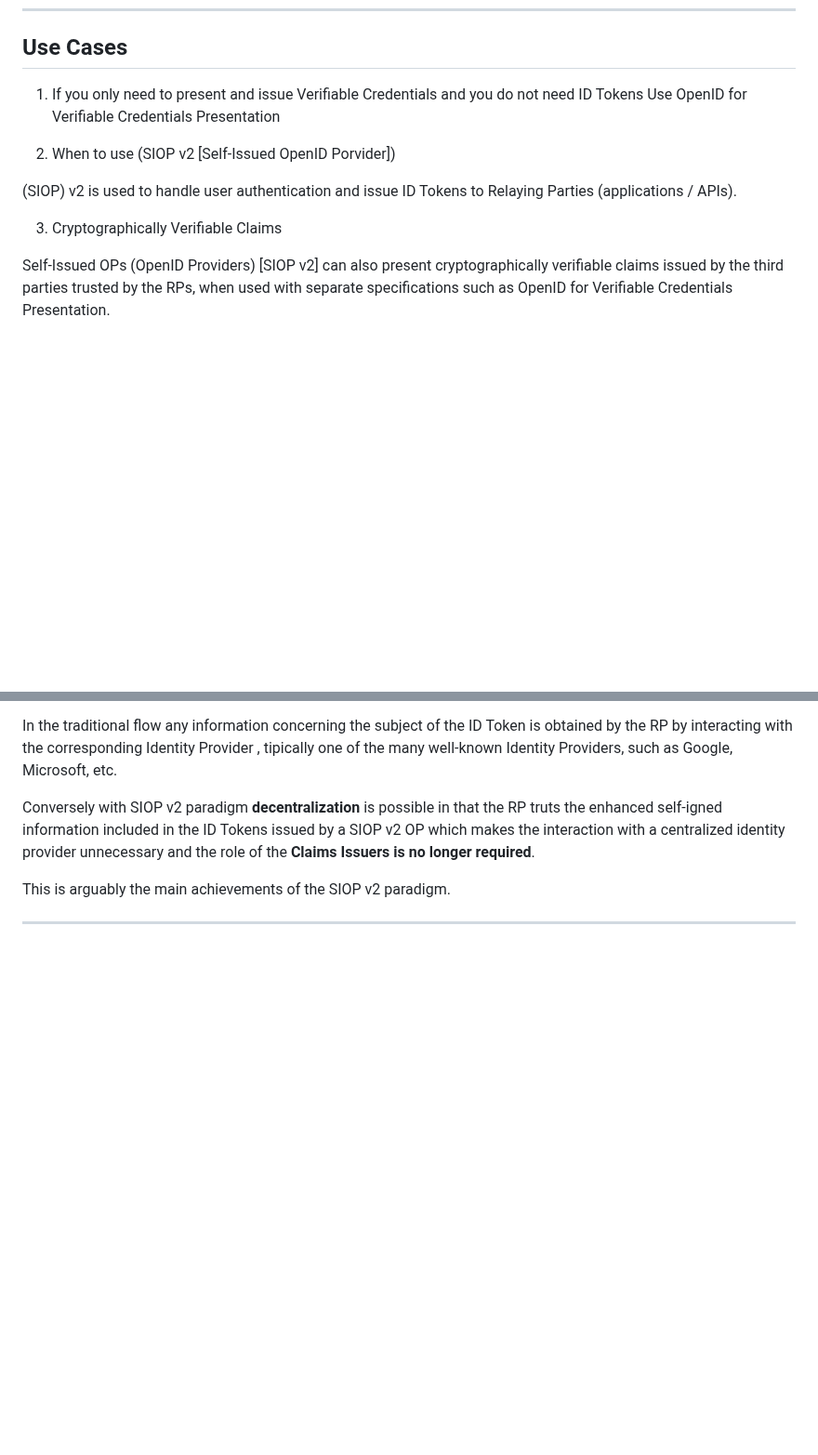
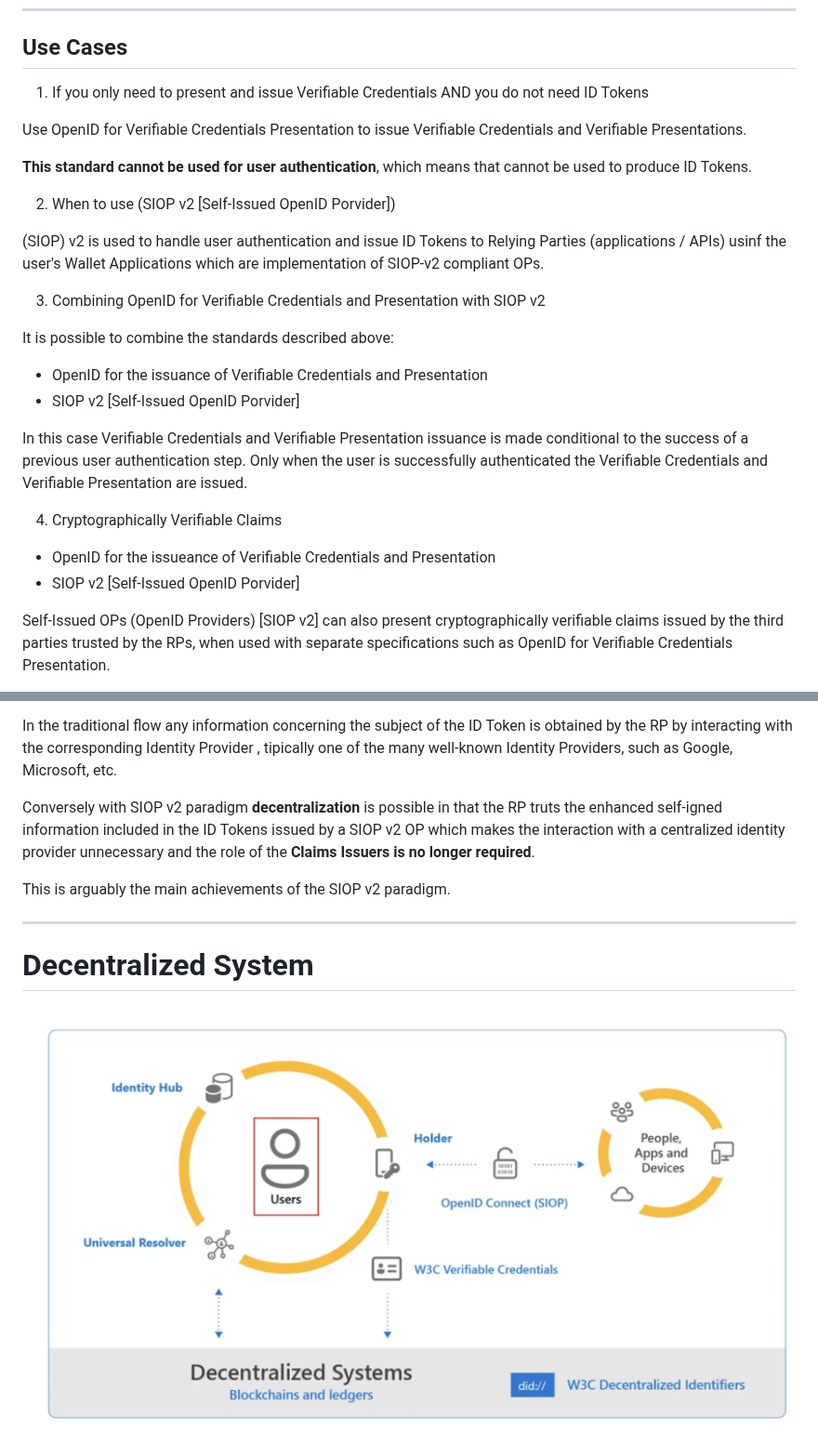
Before and after one commit to D76X/TechnicalArticles, a Markdown page: Microsoft Entra Verified ID/Microsoft Entra Verified ID.md, 2 parts joined by grey strips. Shown at 93% size. GitHub-like rendering; pictures changed too: Microsoft Entra Verified ID/04.DecentralizedSystem.png (added); blank space fills up the shorter version.

```diff
--- a/Microsoft Entra Verified ID/Microsoft Entra Verified ID.md
+++ b/Microsoft Entra Verified ID/Microsoft Entra Verified ID.md
@@ -331,15 +331,36 @@ The flow from the image can be described as follows:
 
 ## Use Cases
 
-1. If you only need to present and issue Verifiable Credentials and you do not need ID Tokens
-Use OpenID for Verifiable Credentials Presentation
+1. If you only need to present and issue Verifiable Credentials AND you do not need ID Tokens
+
+Use OpenID for Verifiable Credentials Presentation to issue Verifiable Credentials and
+Verifiable Presentations.
+
+**This standard cannot be used for user authentication**, which means that cannot be used
+to produce ID Tokens.
 
 2. When to use (SIOP v2 [Self-Issued OpenID Porvider])
 
 (SIOP) v2 is used to handle user authentication and issue ID Tokens
-to Relaying Parties (applications / APIs).
+to Relying Parties (applications / APIs) usinf the user's Wallet Applications
+which are implementation of SIOP-v2 compliant OPs.
 
-3. Cryptographically Verifiable Claims
+3. Combining OpenID for Verifiable Credentials and Presentation with SIOP v2
+
+It is possible to combine the standards described above:
+
+- OpenID for the issuance of Verifiable Credentials and Presentation
+- SIOP v2 [Self-Issued OpenID Porvider]
+
+In this case Verifiable Credentials and Verifiable Presentation issuance
+is made conditional to the success of a previous user authentication step.
+Only when the user is successfully authenticated the Verifiable Credentials
+and Verifiable Presentation are issued.
+
+4. Cryptographically Verifiable Claims
+
+- OpenID for the issueance of Verifiable Credentials and Presentation
+- SIOP v2 [Self-Issued OpenID Porvider]
 
 Self-Issued OPs (OpenID Providers) [SIOP v2] can also present cryptographically
 verifiable claims issued by the third parties trusted by the RPs, when used with
@@ -364,3 +385,7 @@ of the **Claims Issuers** **is no longer required**.
 This is arguably the main achievements of the SIOP v2 paradigm.
 
 ---
+
+# Decentralized System
+
+![04.DecentralizedSystemv2](./04.DecentralizedSystem.png)
```
